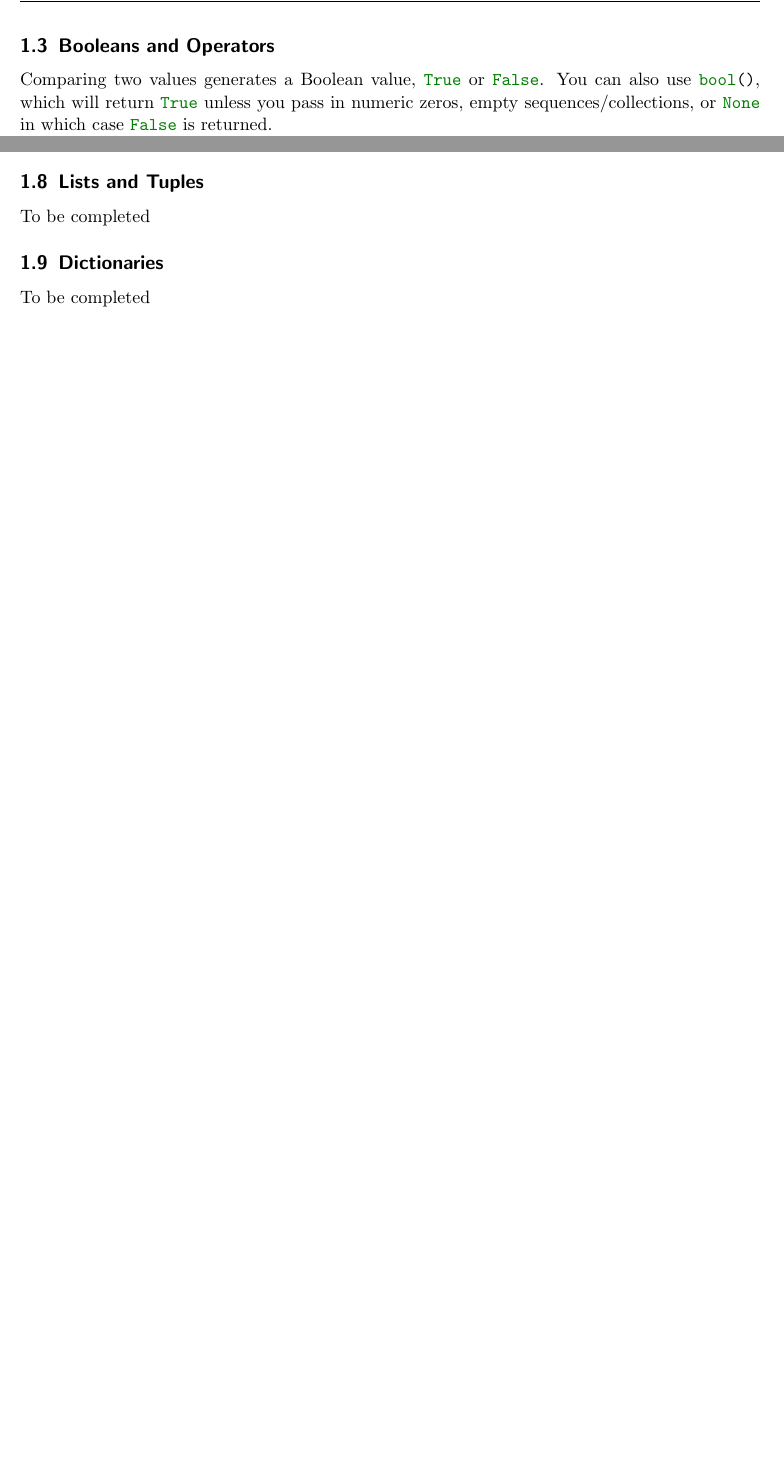
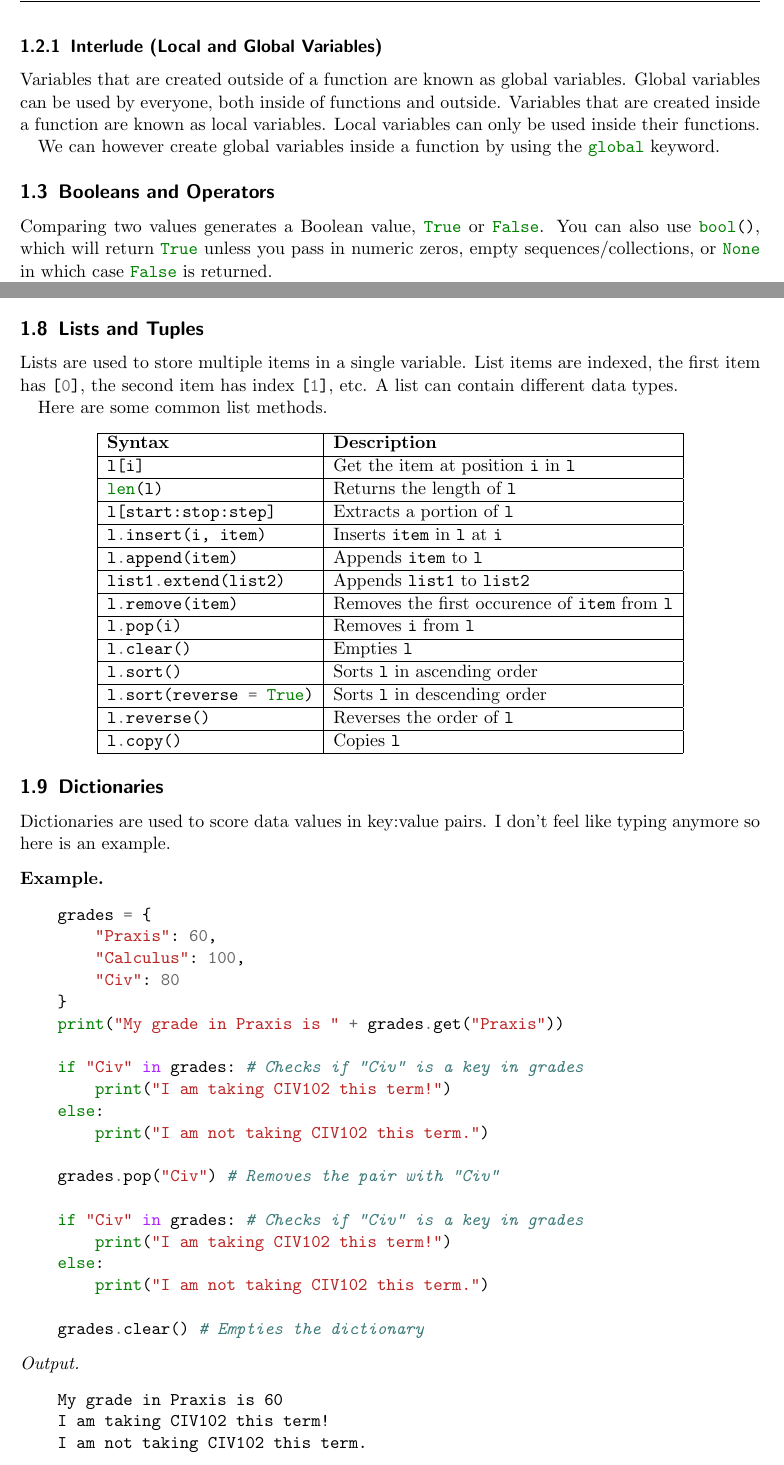
Before and after one commit to brendanttang/engsci-3t0, a LaTeX problem sheet (fall-2026/esc180-examreview.tex): two parts of pages 3 and 6 of 6 before the commit and two parts of pages 3 and 7 of 7 after it, joined at a grey line, cut at the place of the change, the shorter picture padded with empty space. Compiled offline with pdfLaTeX.

Commit message:
finished esc180

```diff
--- a/fall-2026/esc180-examreview.tex
+++ b/fall-2026/esc180-examreview.tex
@@ -103,6 +103,14 @@ operator, \mintinline{python}{=}.
 
 Observe how Python automatically determines the type of a variable, unless you explicitly cast a different data
 type.
+
+\subsubsection{Interlude (Local and Global Variables)}
+
+Variables that are created outside of a function are known as global variables. Global variables can be used by
+everyone, both inside of functions and outside. Variables that are created inside a function are known as local
+variables. Local variables can only be used inside their functions.
+
+We can however create global variables inside a function by using the \mintinline{python}{global} keyword.
 
 \subsection{Booleans and Operators}
 
@@ -375,10 +382,69 @@ to send the function a dictionary of arguments.
 
 \subsection{Lists and Tuples}
 
-To be completed
+Lists are used to store multiple items in a single variable. List items are indexed, the first item has
+\mintinline{python}{[0]}, the second item has index \mintinline{python}{[1]}, etc. A list can contain different
+data types.
+
+Here are some common list methods.
+
+\begin{center}
+\begin{tabular}{|l|l|} \hline
+    \textbf{Syntax} & \textbf{Description} \\ \hline
+    \mintinline{python}{l[i]} & Get the item at position \mintinline{python}{i} in \mintinline{python}{l} \\ \hline
+    \mintinline{python}{len(l)} & Returns the length of \mintinline{python}{l} \\ \hline
+    \mintinline{python}{l[start:stop:step]} & Extracts a portion of \mintinline{python}{l} \\ \hline
+    \mintinline{python}{l.insert(i, item)} & Inserts \mintinline{python}{item} in \mintinline{python}{l}
+    at \mintinline{python}{i} \\ \hline
+    \mintinline{python}{l.append(item)} & Appends \mintinline{python}{item} to \mintinline{python}{l} \\ \hline
+    \mintinline{python}{list1.extend(list2)} & Appends \mintinline{python}{list1} to \mintinline{python}{list2}
+    \\ \hline
+    \mintinline{python}{l.remove(item)} & Removes the first occurence of \mintinline{python}{item} from
+    \mintinline{python}{l} \\ \hline
+    \mintinline{python}{l.pop(i)} & Removes \mintinline{python}{i} from \mintinline{python}{l} \\ \hline
+    \mintinline{python}{l.clear()} & Empties \mintinline{python}{l} \\ \hline
+    \mintinline{python}{l.sort()} & Sorts \mintinline{python}{l} in ascending order \\ \hline
+    \mintinline{python}{l.sort(reverse = True)} & Sorts \mintinline{python}{l} in descending order \\ \hline
+    \mintinline{python}{l.reverse()} & Reverses the order of \mintinline{python}{l} \\ \hline
+    \mintinline{python}{l.copy()} & Copies \mintinline{python}{l} \\ \hline
+\end{tabular}
+\end{center}
 
 \subsection{Dictionaries}
 
-To be completed
+Dictionaries are used to score data values in key:value pairs. I don't feel like typing anymore so here is
+an example.
+
+\begin{example}
+    \
+\begin{minted}{python}
+    grades = {
+        "Praxis": 60,
+        "Calculus": 100,
+        "Civ": 80
+    }
+    print("My grade in Praxis is " + grades.get("Praxis"))
+
+    if "Civ" in grades: # Checks if "Civ" is a key in grades
+        print("I am taking CIV102 this term!")
+    else:
+        print("I am not taking CIV102 this term.")
+
+    grades.pop("Civ") # Removes the pair with "Civ"
+
+    if "Civ" in grades: # Checks if "Civ" is a key in grades
+        print("I am taking CIV102 this term!")
+    else:
+        print("I am not taking CIV102 this term.")
+
+    grades.clear() # Empties the dictionary
+\end{minted}
+    \textit{Output.}
+\begin{minted}{text}
+    My grade in Praxis is 60
+    I am taking CIV102 this term!
+    I am not taking CIV102 this term.
+\end{minted}
+\end{example}
 
 \end{document}
```
Also changed, not shown: fall-2026/esc180-examreview.pdf, fall-2026/esc180-examreview.tex (15 more changed lines).
